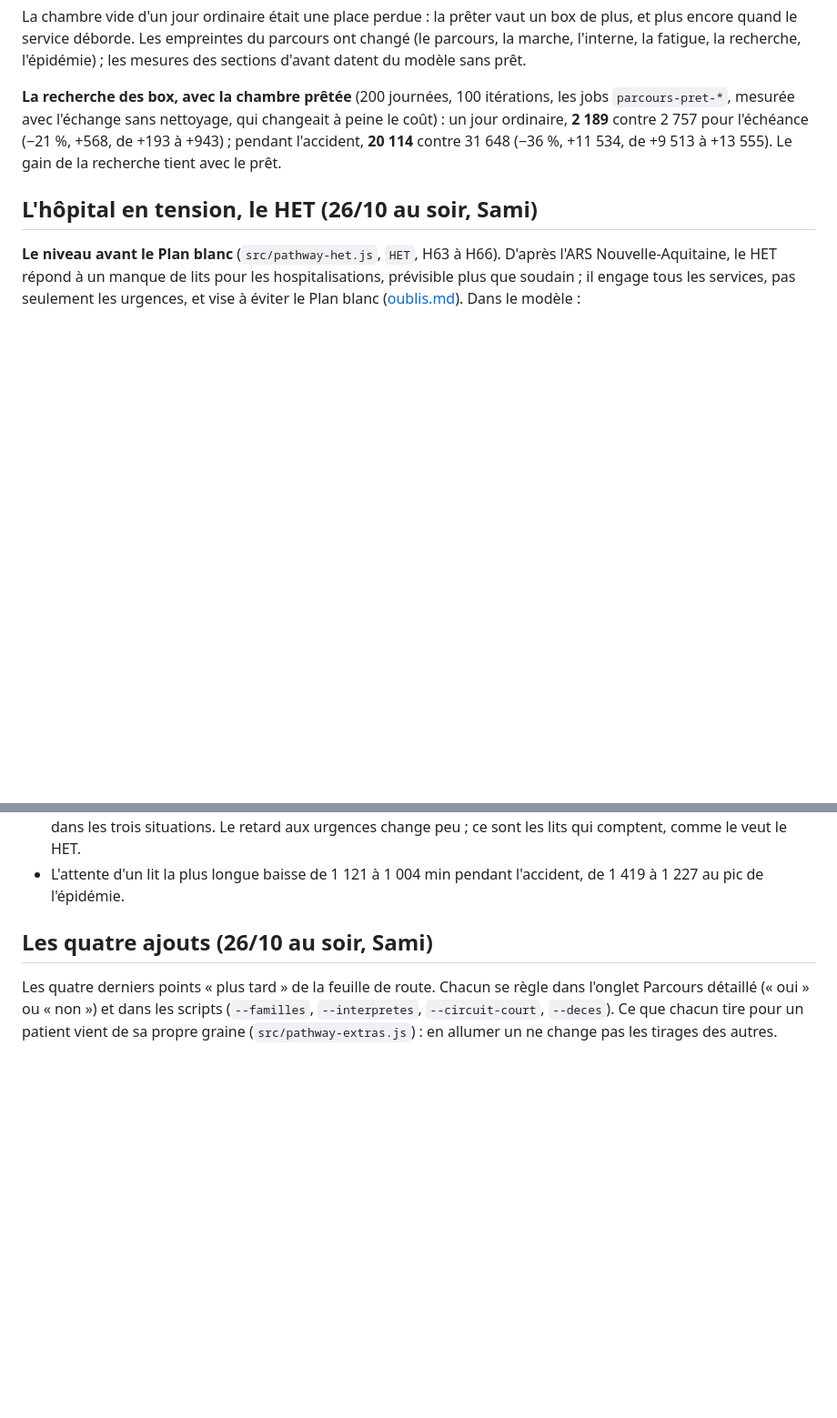
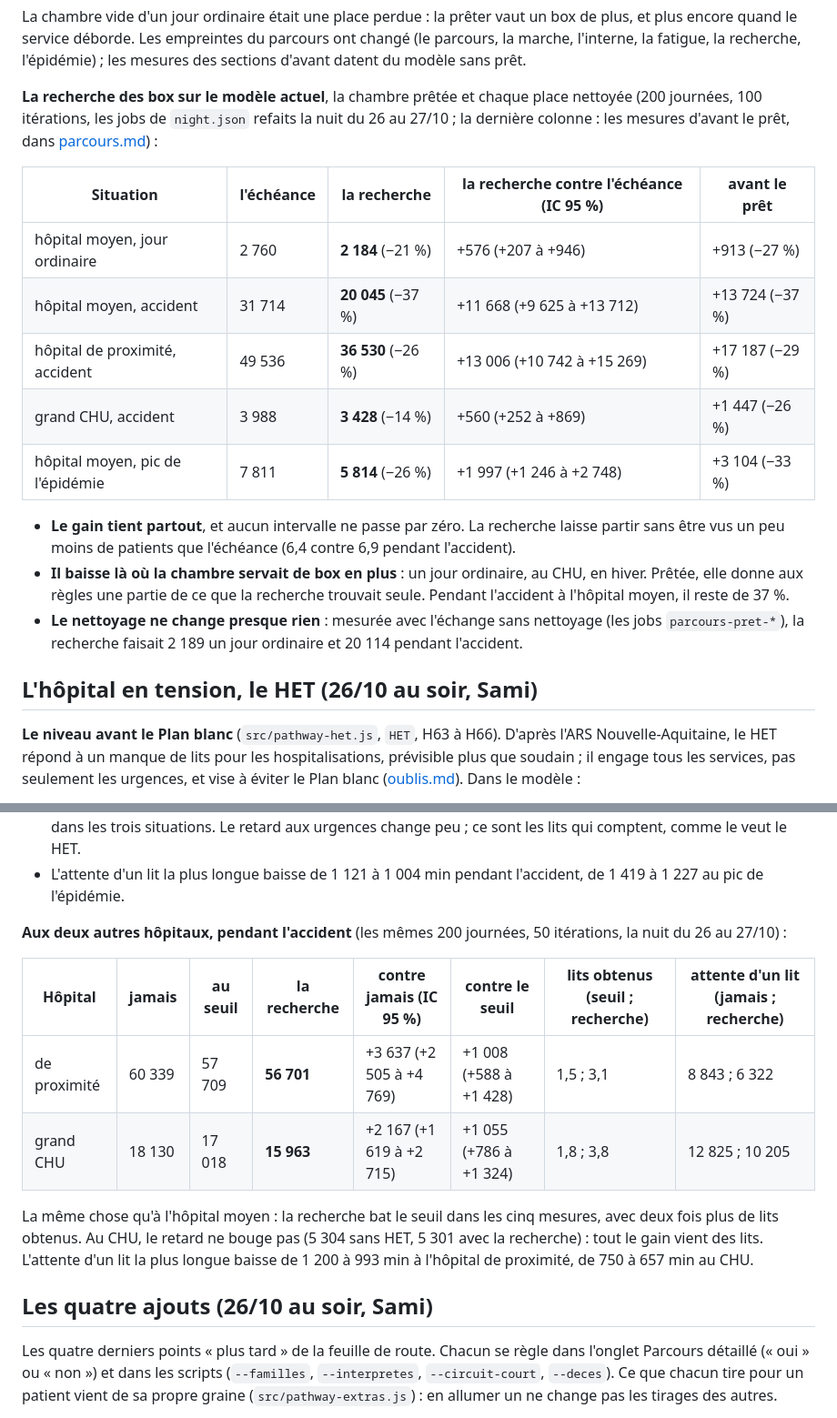
Before and after one commit to samiyc/mcts-urgences, a Markdown page: docs/parcours-ajouts.md, 2 parts joined by grey strips. Shown at 91% size. GitHub-like rendering; blank space fills up the shorter version.

```diff
--- a/docs/parcours-ajouts.md
+++ b/docs/parcours-ajouts.md
@@ -42,10 +42,24 @@ La chambre vide d'un jour ordinaire était une place perdue : la prêter vaut un
 service déborde. Les empreintes du parcours ont changé (le parcours, la marche, l'interne, la fatigue, la recherche,
 l'épidémie) ; les mesures des sections d'avant datent du modèle sans prêt.
 
-**La recherche des box, avec la chambre prêtée** (200 journées, 100 itérations, les jobs `parcours-pret-*`, mesurée
-avec l'échange sans nettoyage, qui changeait à peine le coût) : un jour
-ordinaire, **2 189** contre 2 757 pour l'échéance (−21 %, +568, de +193 à +943) ; pendant l'accident, **20 114** contre
-31 648 (−36 %, +11 534, de +9 513 à +13 555). Le gain de la recherche tient avec le prêt.
+**La recherche des box sur le modèle actuel**, la chambre prêtée et chaque place nettoyée (200 journées,
+100 itérations, les jobs de `night.json` refaits la nuit du 26 au 27/10 ; la dernière colonne : les mesures d'avant le
+prêt, dans [parcours.md](parcours.md)) :
+
+| Situation | l'échéance | la recherche | la recherche contre l'échéance (IC 95 %) | avant le prêt |
+|---|---|---|---|---|
+| hôpital moyen, jour ordinaire | 2 760 | **2 184** (−21 %) | +576 (+207 à +946) | +913 (−27 %) |
+| hôpital moyen, accident | 31 714 | **20 045** (−37 %) | +11 668 (+9 625 à +13 712) | +13 724 (−37 %) |
+| hôpital de proximité, accident | 49 536 | **36 530** (−26 %) | +13 006 (+10 742 à +15 269) | +17 187 (−29 %) |
+| grand CHU, accident | 3 988 | **3 428** (−14 %) | +560 (+252 à +869) | +1 447 (−26 %) |
+| hôpital moyen, pic de l'épidémie | 7 811 | **5 814** (−26 %) | +1 997 (+1 246 à +2 748) | +3 104 (−33 %) |
+
+- **Le gain tient partout**, et aucun intervalle ne passe par zéro. La recherche laisse partir sans être vus un peu
+  moins de patients que l'échéance (6,4 contre 6,9 pendant l'accident).
+- **Il baisse là où la chambre servait de box en plus** : un jour ordinaire, au CHU, en hiver. Prêtée, elle donne aux
+  règles une partie de ce que la recherche trouvait seule. Pendant l'accident à l'hôpital moyen, il reste de 37 %.
+- **Le nettoyage ne change presque rien** : mesurée avec l'échange sans nettoyage (les jobs `parcours-pret-*`), la
+  recherche faisait 2 189 un jour ordinaire et 20 114 pendant l'accident.
 
 ## L'hôpital en tension, le HET (26/10 au soir, Sami)
 
@@ -80,6 +94,17 @@ obtenus :
   dans les trois situations. Le retard aux urgences change peu ; ce sont les lits qui comptent, comme le veut le HET.
 - L'attente d'un lit la plus longue baisse de 1 121 à 1 004 min pendant l'accident, de 1 419 à 1 227 au pic de
   l'épidémie.
+
+**Aux deux autres hôpitaux, pendant l'accident** (les mêmes 200 journées, 50 itérations, la nuit du 26 au 27/10) :
+
+| Hôpital | jamais | au seuil | la recherche | contre jamais (IC 95 %) | contre le seuil | lits obtenus (seuil ; recherche) | attente d'un lit (jamais ; recherche) |
+|---|---|---|---|---|---|---|---|
+| de proximité | 60 339 | 57 709 | **56 701** | +3 637 (+2 505 à +4 769) | +1 008 (+588 à +1 428) | 1,5 ; 3,1 | 8 843 ; 6 322 |
+| grand CHU | 18 130 | 17 018 | **15 963** | +2 167 (+1 619 à +2 715) | +1 055 (+786 à +1 324) | 1,8 ; 3,8 | 12 825 ; 10 205 |
+
+La même chose qu'à l'hôpital moyen : la recherche bat le seuil dans les cinq mesures, avec deux fois plus de lits
+obtenus. Au CHU, le retard ne bouge pas (5 304 sans HET, 5 301 avec la recherche) : tout le gain vient des lits.
+L'attente d'un lit la plus longue baisse de 1 200 à 993 min à l'hôpital de proximité, de 750 à 657 min au CHU.
 
 ## Les quatre ajouts (26/10 au soir, Sami)
 
```
Also changed, not shown: other parts of docs/parcours-ajouts.md (+42 -8 lines), docs/parcours.md (+6 -2 lines).
